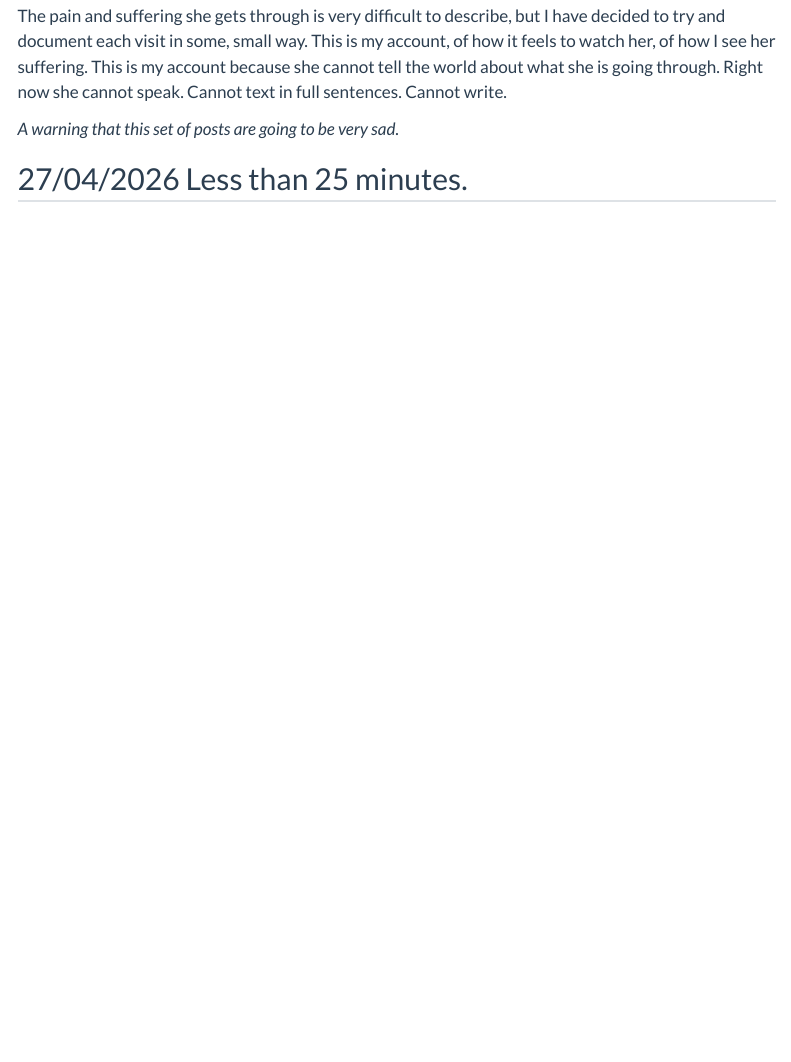
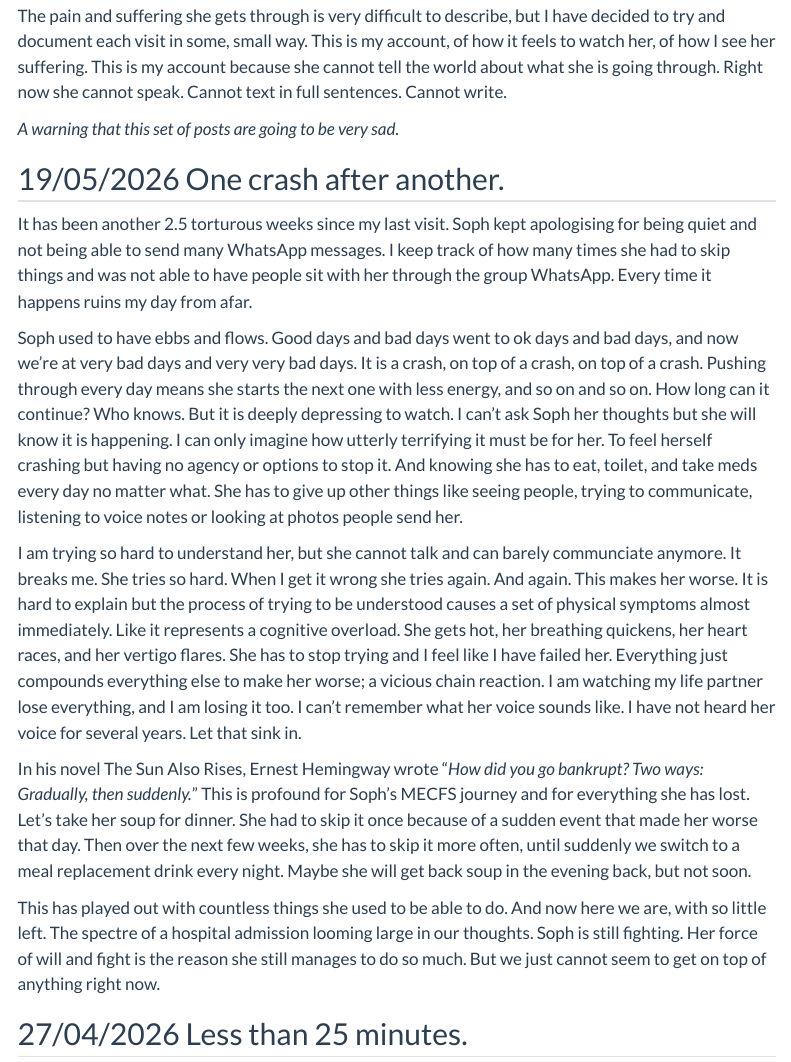
Before and after one commit to padpadpadpad/padpadpadpad_quarto, a Quarto document (posts/caring_for_soph/index.qmd): the page in a window 1100 px wide, from 300 px down. Rendered offline with R 4.5, knitr and Pandoc in place of Quarto, with nearby package versions; menus at the side of the page are left out.

Commit message:
Update Soph post

```diff
--- a/posts/caring_for_soph/index.qmd
+++ b/posts/caring_for_soph/index.qmd
@@ -23,6 +23,18 @@ You may know me. You may not. I am Daniel Padfield, a microbial ecologist and ca
 The pain and suffering she gets through is very difficult to describe, but I have decided to try and document each visit in some, small way. This is my account, of how it feels to watch her, of how I see her suffering. This is my account because she cannot tell the world about what she is going through. Right now she cannot speak. Cannot text in full sentences. Cannot write.
 
 *A warning that this set of posts are going to be very sad.*
+
+## 19/05/2026 One crash after another.
+
+It has been another 2.5 torturous weeks since my last visit. Soph kept apologising for being quiet and not being able to send many WhatsApp messages. I keep track of how many times she had to skip things and was not able to have people sit with her through the group WhatsApp. Every time it happens ruins my day from afar.
+
+Soph used to have ebbs and flows. Good days and bad days went to ok days and bad days, and now we're at very bad days and very very bad days. It is a crash, on top of a crash, on top of a crash. Pushing through every day means she starts the next one with less energy, and so on and so on. How long can it continue? Who knows. But it is deeply depressing to watch. I can't ask Soph her thoughts but she will know it is happening. I can only imagine how utterly terrifying it must be for her. To feel herself crashing but having no agency or options to stop it. And knowing she has to eat, toilet, and take meds every day no matter what. She has to give up other things like seeing people, trying to communicate, listening to voice notes or looking at photos people send her.
+
+I am trying so hard to understand her, but she cannot talk and can barely communciate anymore. It breaks me. She tries so hard. When I get it wrong she tries again. And again. This makes her worse. It is hard to explain but the process of trying to be understood causes a set of physical symptoms almost immediately. Like it represents a cognitive overload. She gets hot, her breathing quickens, her heart races, and her vertigo flares. She has to stop trying and I feel like I have failed her. Everything just compounds everything else to make her worse; a vicious chain reaction. I am watching my life partner lose everything, and I am losing it too. I can't remember what her voice sounds like. I have not heard her voice for several years. Let that sink in.
+
+In his novel The Sun Also Rises, Ernest Hemingway wrote “_How did you go bankrupt? Two ways: Gradually, then suddenly._” This is profound for Soph's MECFS journey and for everything she has lost. Let's take her soup for dinner. She had to skip it once because of a sudden event that made her worse that day. Then over the next few weeks, she has to skip it more often, until suddenly we switch to a meal replacement drink every night. Maybe she will get back soup in the evening back, but not soon.
+
+This has played out with countless things she used to be able to do. And now here we are, with so little left. The spectre of a hospital admission looming large in our thoughts. Soph is still fighting. Her force of will and fight is the reason she still manages to do so much. But we just cannot seem to get on top of anything right now.
 
 ## 27/04/2026 Less than 25 minutes.
 
```
